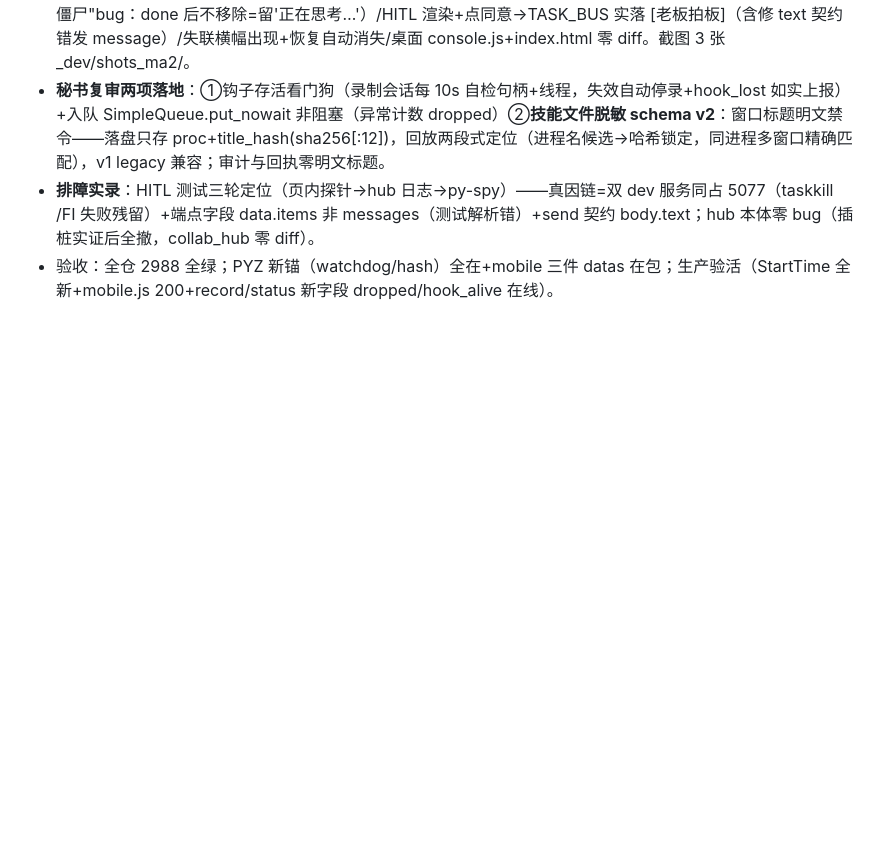
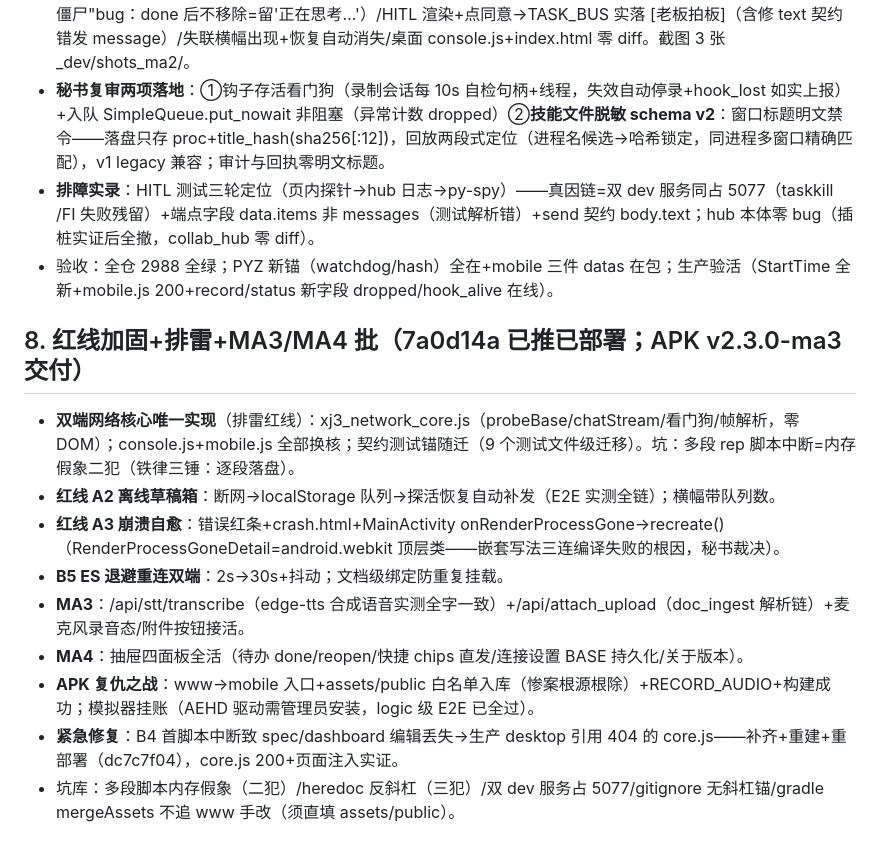
Before and after one commit to Xun201/xiaoju3-agent, a Markdown page: docs/dev_changelog_20261031.md, the part around the change. Drawn GitHub-style; blank space fills up the shorter version.

Commit message:
docs(changelog 批十九)——红线加固+排雷+MA3/MA4 批：双端网络核心/离线草稿箱/崩溃自愈/语音附件全活/APK mobile 入口+多段脚本内存假象事故实录（逐段落盘铁律三锤）

```diff
--- a/docs/dev_changelog_20261031.md
+++ b/docs/dev_changelog_20261031.md
@@ -51,3 +51,15 @@
 - **秘书复审两项落地**：①钩子存活看门狗（录制会话每 10s 自检句柄+线程，失效自动停录+hook_lost 如实上报）+入队 SimpleQueue.put_nowait 非阻塞（异常计数 dropped）②**技能文件脱敏 schema v2**：窗口标题明文禁令——落盘只存 proc+title_hash(sha256[:12])，回放两段式定位（进程名候选→哈希锁定，同进程多窗口精确匹配），v1 legacy 兼容；审计与回执零明文标题。
 - **排障实录**：HITL 测试三轮定位（页内探针→hub 日志→py-spy）——真因链=双 dev 服务同占 5077（taskkill /FI 失败残留）+端点字段 data.items 非 messages（测试解析错）+send 契约 body.text；hub 本体零 bug（插桩实证后全撤，collab_hub 零 diff）。
 - 验收：全仓 2988 全绿；PYZ 新锚（watchdog/hash）全在+mobile 三件 datas 在包；生产验活（StartTime 全新+mobile.js 200+record/status 新字段 dropped/hook_alive 在线）。
+
+## 8. 红线加固+排雷+MA3/MA4 批（7a0d14a 已推已部署；APK v2.3.0-ma3 交付）
+
+- **双端网络核心唯一实现**（排雷红线）：xj3_network_core.js（probeBase/chatStream/看门狗/帧解析，零 DOM）；console.js+mobile.js 全部换核；契约测试锚随迁（9 个测试文件级迁移）。坑：多段 rep 脚本中断=内存假象二犯（铁律三锤：逐段落盘）。
+- **红线 A2 离线草稿箱**：断网→localStorage 队列→探活恢复自动补发（E2E 实测全链）；横幅带队列数。
+- **红线 A3 崩溃自愈**：错误红条+crash.html+MainActivity onRenderProcessGone→recreate()（RenderProcessGoneDetail=android.webkit 顶层类——嵌套写法三连编译失败的根因，秘书裁决）。
+- **B5 ES 退避重连双端**：2s→30s+抖动；文档级绑定防重复挂载。
+- **MA3**：/api/stt/transcribe（edge-tts 合成语音实测全字一致）+/api/attach_upload（doc_ingest 解析链）+麦克风录音态/附件按钮接活。
+- **MA4**：抽屉四面板全活（待办 done/reopen/快捷 chips 直发/连接设置 BASE 持久化/关于版本）。
+- **APK 复仇之战**：www→mobile 入口+assets/public 白名单入库（惨案根源根除）+RECORD_AUDIO+构建成功；模拟器挂账（AEHD 驱动需管理员安装，logic 级 E2E 已全过）。
+- **紧急修复**：B4 首脚本中断致 spec/dashboard 编辑丢失→生产 desktop 引用 404 的 core.js——补齐+重建+重部署（dc7c7f04），core.js 200+页面注入实证。
+- 坑库：多段脚本内存假象（二犯）/heredoc 反斜杠（三犯）/双 dev 服务占 5077/gitignore 无斜杠锚/gradle mergeAssets 不追 www 手改（须直填 assets/public）。
```
